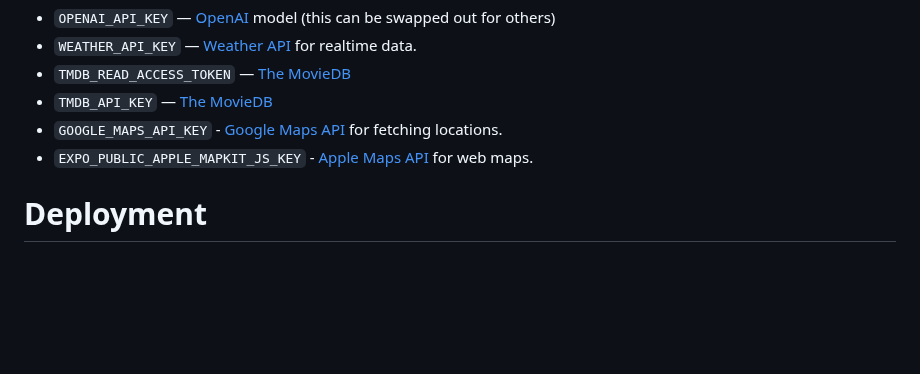
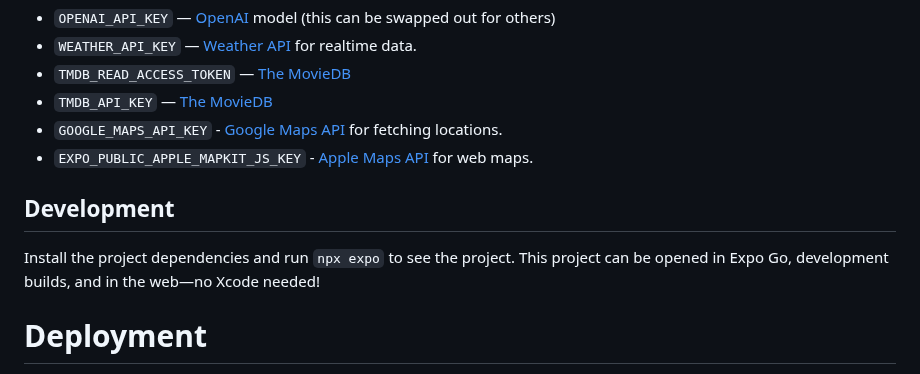
Before and after one commit to oliverloops/expo-mastra, a Markdown page: README.md, the part around the change. Rendered like a GitHub page; blank space fills up the shorter version.

```diff
--- a/README.md
+++ b/README.md
@@ -22,6 +22,10 @@ You need to use the environment variables defined below in your `.env.local` fil
 - `TMDB_API_KEY` — [The MovieDB](https://developer.themoviedb.org/docs/getting-started)
 - `GOOGLE_MAPS_API_KEY` - [Google Maps API](https://console.cloud.google.com/google/maps-apis/home) for fetching locations.
 - `EXPO_PUBLIC_APPLE_MAPKIT_JS_KEY` - [Apple Maps API](https://developer.apple.com/account/resources/services/maps-tokens) for web maps.
+
+## Development
+
+Install the project dependencies and run `npx expo` to see the project. This project can be opened in Expo Go, development builds, and in the web—no Xcode needed!
 
 # Deployment
 
```
